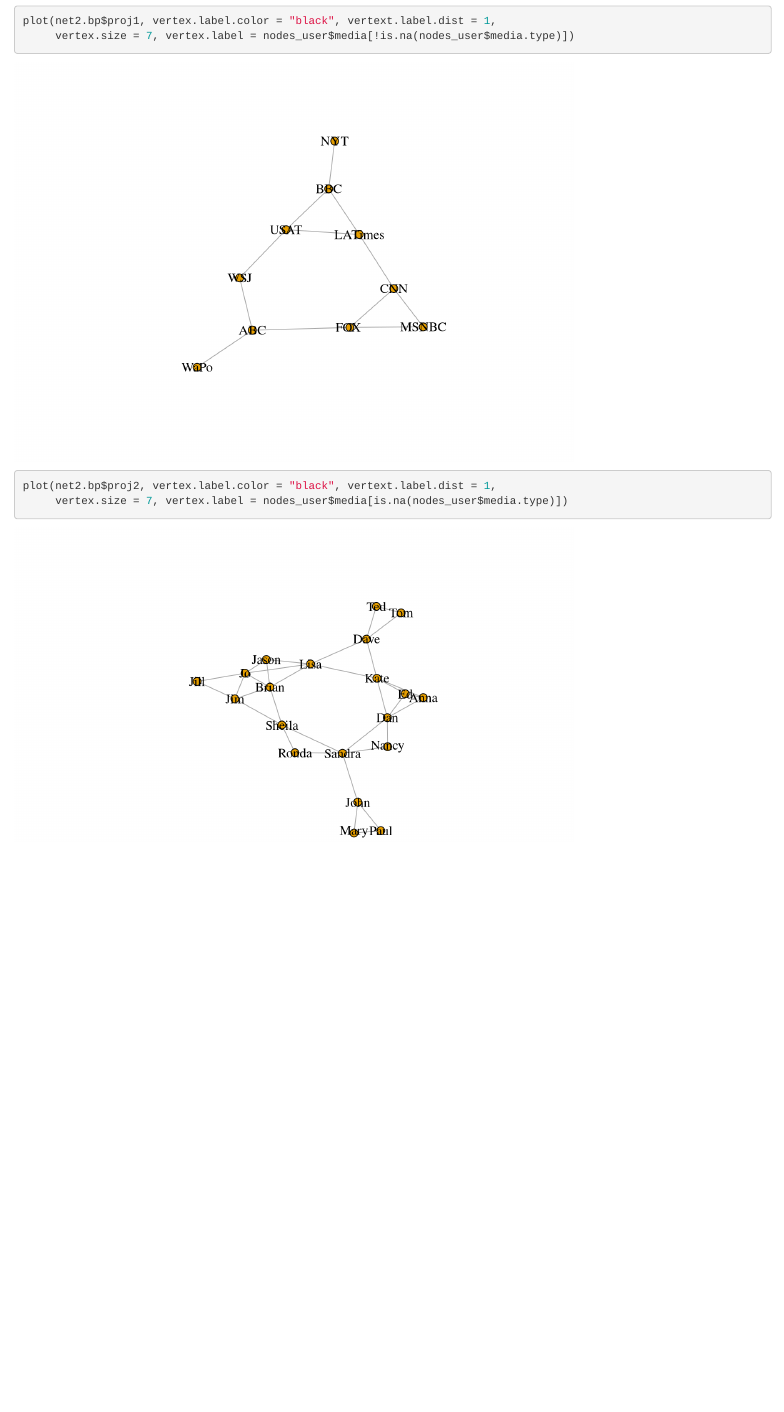
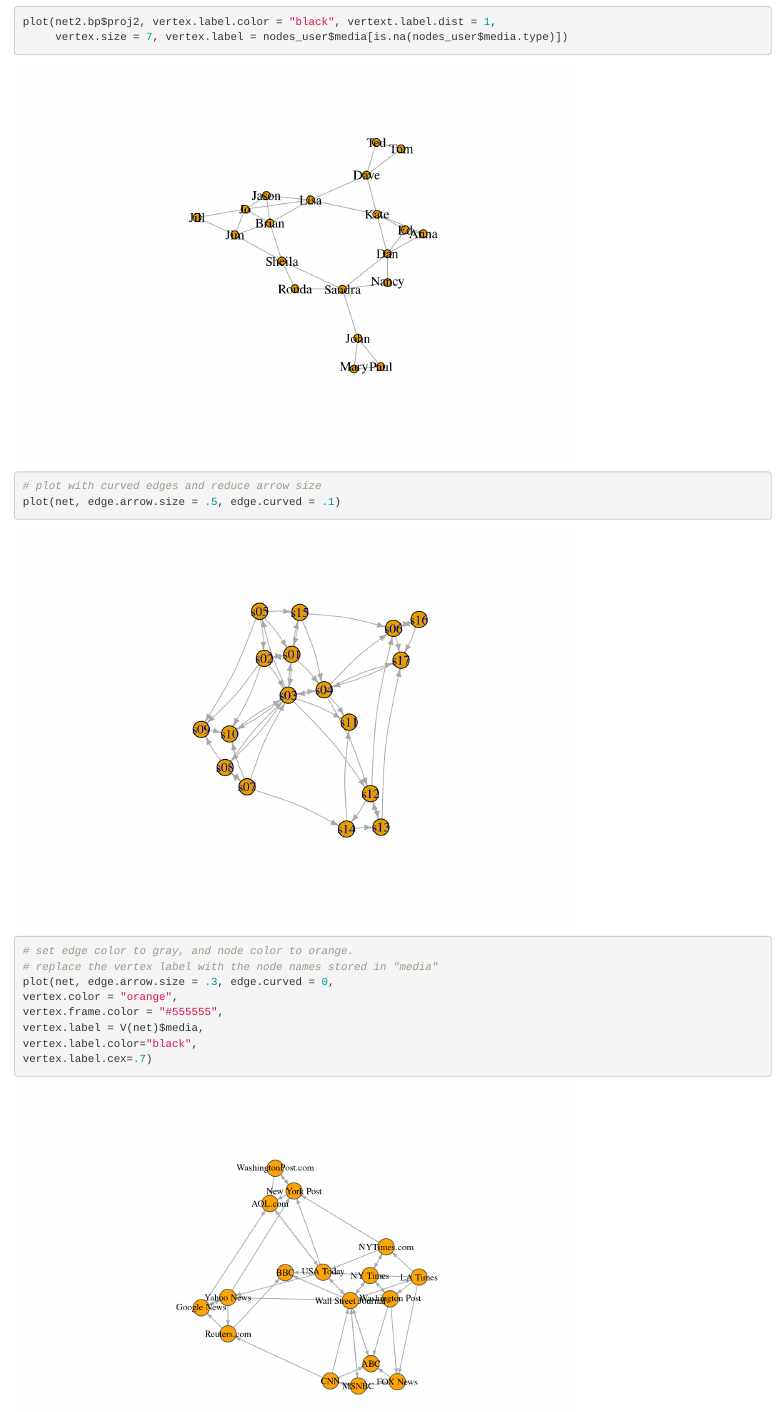
Before and after one commit to dtsai7/SaEN, an R Markdown document (NetScix_2016_Workshop.Rmd): the page in a window 1100 px wide, from 4730 px down before the commit and from 5290 px down after it. Rendered offline with R 4.5, knitr and Pandoc, with nearby package versions; code that draws random numbers runs with fixed seeds of ours.

Commit message:
plotting network with igraph

````diff
--- a/NetScix_2016_Workshop.Rmd
+++ b/NetScix_2016_Workshop.Rmd
@@ -91,3 +91,19 @@
 plot(net2.bp$proj2, vertex.label.color = "black", vertext.label.dist = 1,
      vertex.size = 7, vertex.label = nodes_user$media[is.na(nodes_user$media.type)])
 ```
+
+```{r}
+# plot with curved edges and reduce arrow size
+plot(net, edge.arrow.size = .5, edge.curved = .1)
+```
+
+```{r}
+# set edge color to gray, and node color to orange.
+# replace the vertex label with the node names stored in "media"
+plot(net, edge.arrow.size = .3, edge.curved = 0,
+vertex.color = "orange",
+vertex.frame.color = "#555555",
+vertex.label = V(net)$media,
+vertex.label.color="black",
+vertex.label.cex=.7)
+```
````
